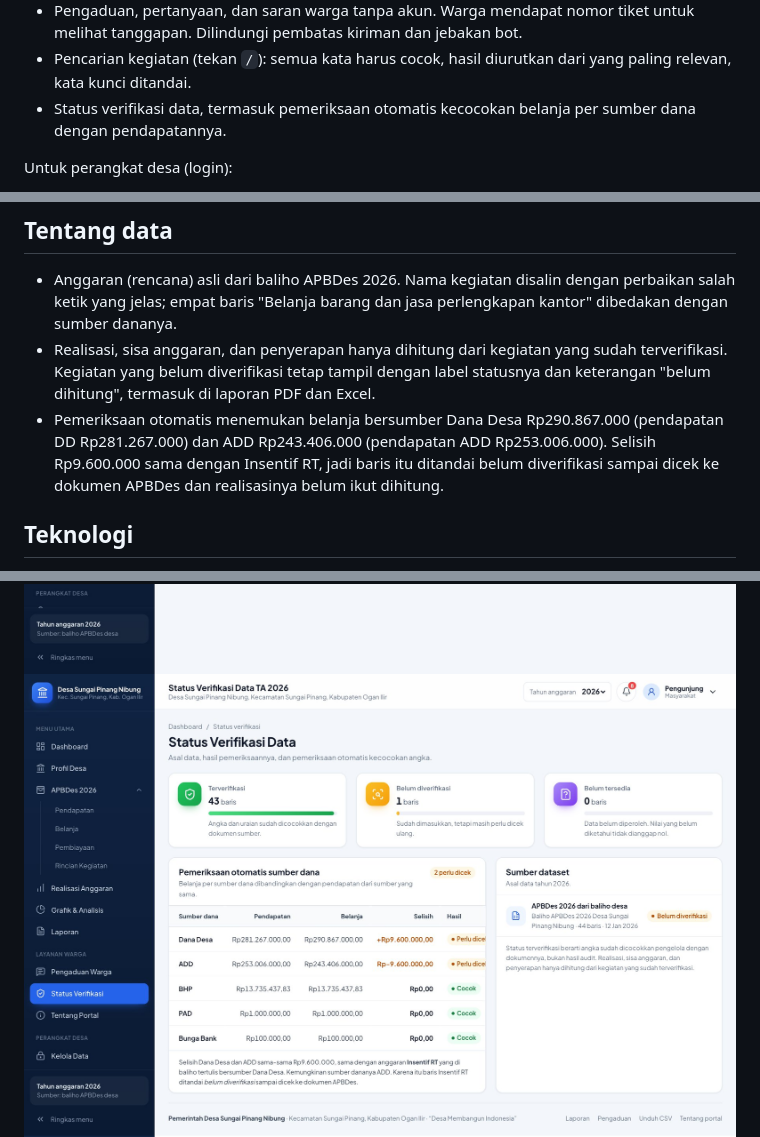
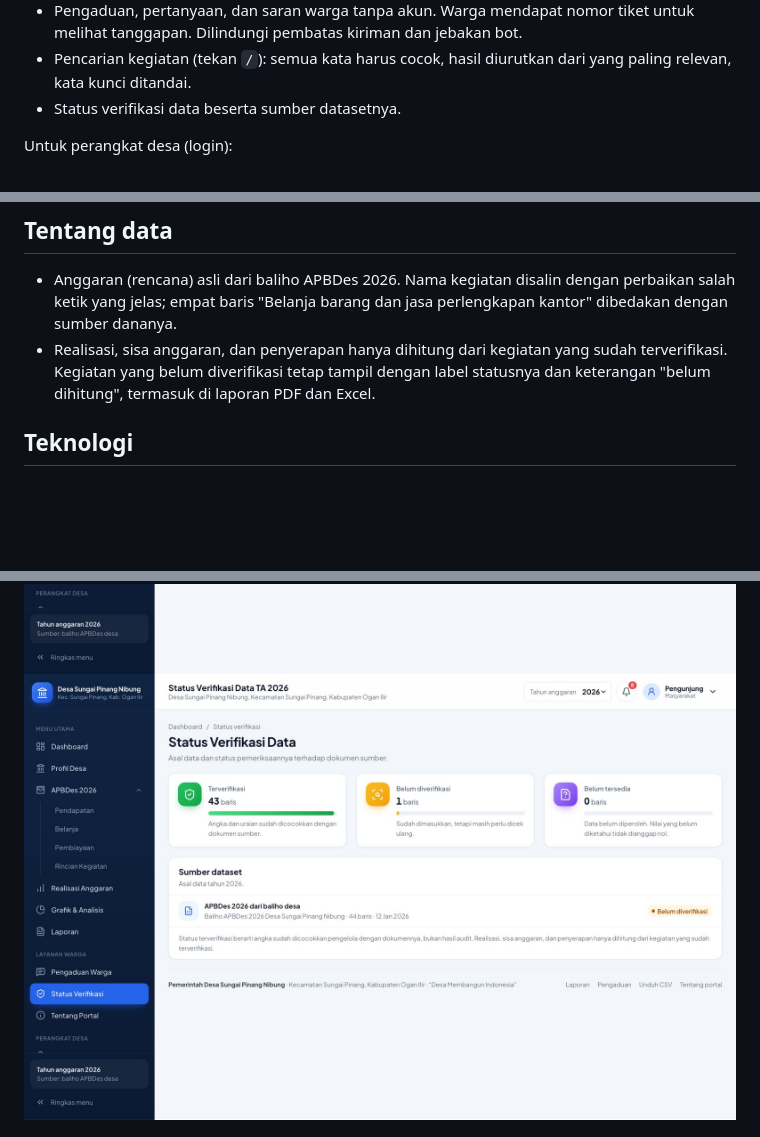
Before and after one commit to Yahya-nz/Website-APBDes-Sungai-Pinang-Nibung, a Markdown page: README.md, 3 parts joined by grey strips. Rendered like a GitHub page; pictures changed too: docs/screenshots/12-status-verifikasi.jpg; folded sections open; blank space fills up the shorter version.

```diff
--- a/README.md
+++ b/README.md
@@ -31,8 +31,7 @@ Untuk masyarakat (tanpa login):
   tiket untuk melihat tanggapan. Dilindungi pembatas kiriman dan jebakan bot.
 - Pencarian kegiatan (tekan `/`): semua kata harus cocok, hasil diurutkan
   dari yang paling relevan, kata kunci ditandai.
-- Status verifikasi data, termasuk pemeriksaan otomatis kecocokan belanja per
-  sumber dana dengan pendapatannya.
+- Status verifikasi data beserta sumber datasetnya.
 
 Untuk perangkat desa (login):
 
@@ -69,11 +68,6 @@ Untuk perangkat desa (login):
   sudah terverifikasi. Kegiatan yang belum diverifikasi tetap tampil dengan
   label statusnya dan keterangan "belum dihitung", termasuk di laporan PDF dan
   Excel.
-- Pemeriksaan otomatis menemukan belanja bersumber Dana Desa
-  Rp290.867.000 (pendapatan DD Rp281.267.000) dan ADD Rp243.406.000
-  (pendapatan ADD Rp253.006.000). Selisih Rp9.600.000 sama dengan Insentif RT,
-  jadi baris itu ditandai belum diverifikasi sampai dicek ke dokumen APBDes
-  dan realisasinya belum ikut dihitung.
 
 ## Teknologi
 
```
Also changed, not shown: 2 other files.
